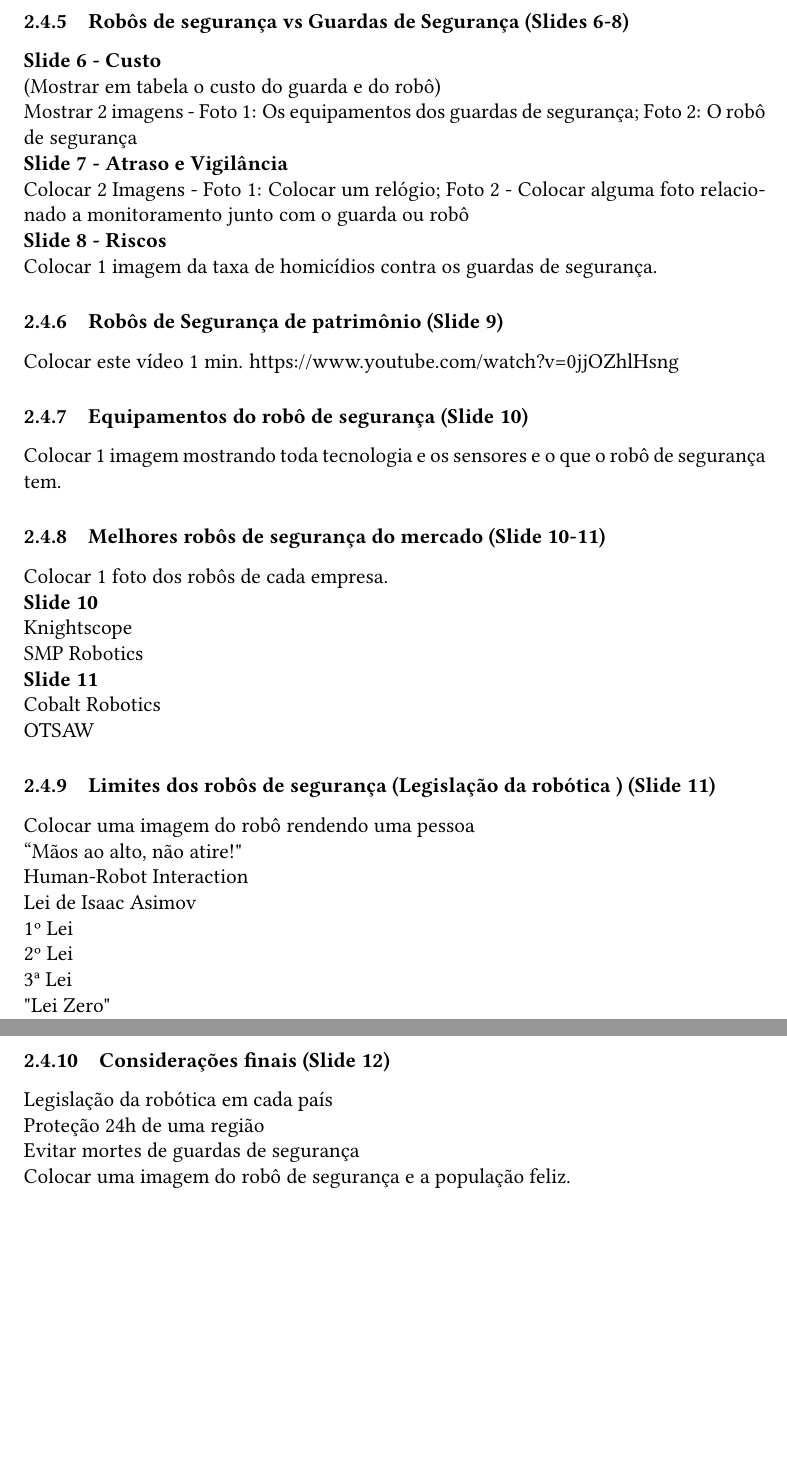
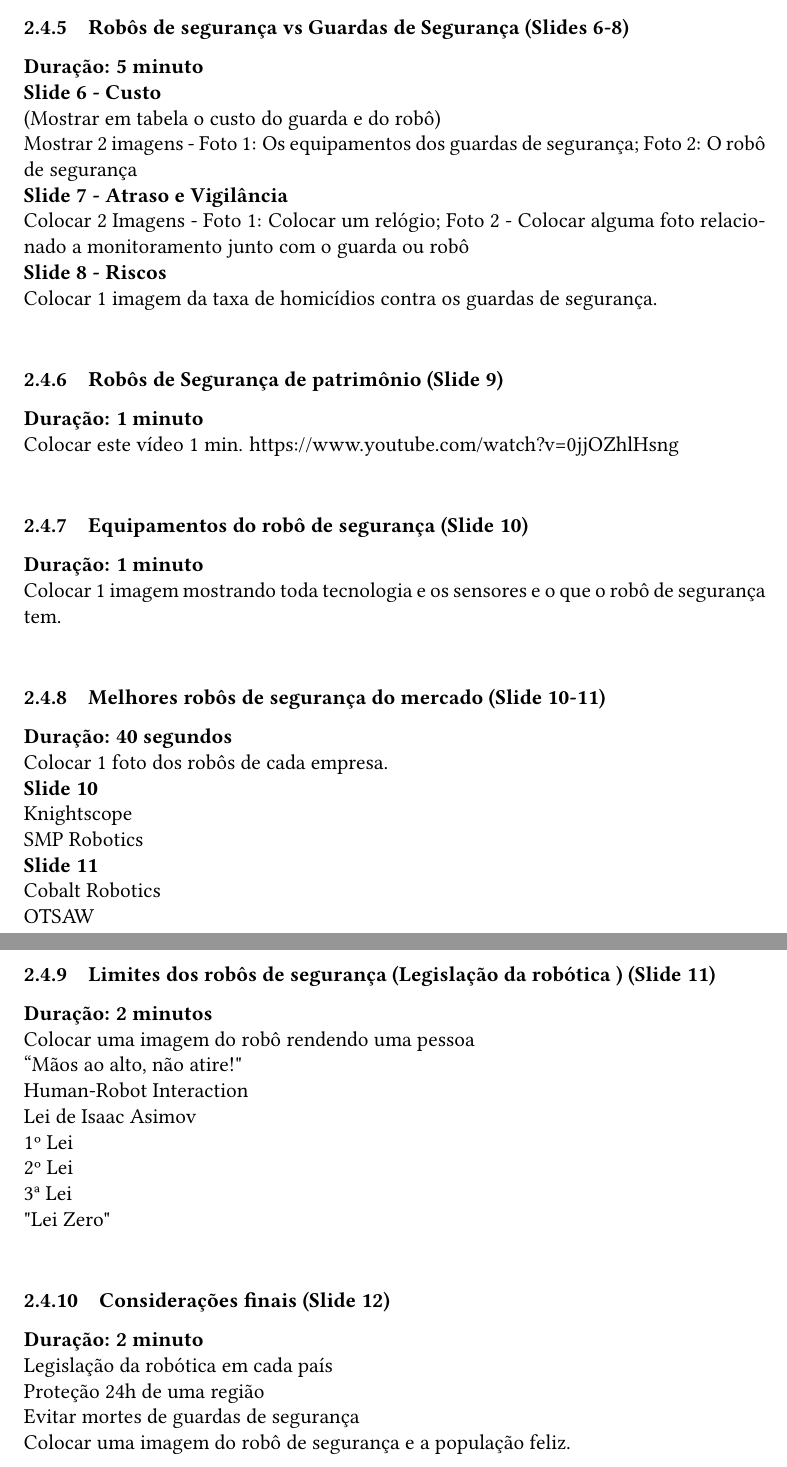
Before and after one commit to aqvale/secutiry_robot_doc, a LaTeX CV (resume.tex): two parts of pages 7 and 8 of 8, joined at a grey line, cut so that both start at the same text, the shorter picture padded with empty space. Compiled offline with pdfLaTeX.

Commit message:
Up time during by slide.

```diff
--- a/resume.tex
+++ b/resume.tex
@@ -153,20 +158,24 @@
 
     \subsubsection{Robôs de segurança vs Guardas de Segurança (Slides 6-8)}
+    \textbf{Duração: 5 minuto} \\
     \textbf{Slide 6 - Custo} \\
     (Mostrar em tabela o custo do guarda e do robô) \\
     Mostrar 2 imagens - Foto 1: Os equipamentos dos guardas de segurança; Foto 2: O robô de segurança \\
     \textbf{Slide 7 - Atraso e Vigilância} \\
     Colocar 2 Imagens - Foto 1: Colocar um relógio; Foto 2 - Colocar alguma foto relacionado a monitoramento junto com o guarda ou robô \\
     \textbf{Slide 8 - Riscos} \\
-    Colocar 1 imagem da taxa de homicídios contra os guardas de segurança.
+    Colocar 1 imagem da taxa de homicídios contra os guardas de segurança. \\
 
     \subsubsection{Robôs de Segurança de patrimônio (Slide 9)}
-    Colocar este vídeo 1 min. https://www.youtube.com/watch?v=0jjOZhlHsng
+    \textbf{Duração: 1 minuto} \\
+    Colocar este vídeo 1 min. https://www.youtube.com/watch?v=0jjOZhlHsng \\
 
     \subsubsection{Equipamentos do robô de segurança (Slide 10)}
-    Colocar 1 imagem mostrando toda tecnologia e os sensores e o que o robô de segurança tem.
+    \textbf{Duração: 1 minuto} \\
+    Colocar 1 imagem mostrando toda tecnologia e os sensores e o que o robô de segurança tem. \\
 
     \subsubsection{Melhores robôs de segurança do mercado (Slide 10-11)}
+    \textbf{Duração: 40 segundos} \\
     Colocar 1 foto dos robôs de cada empresa. \\
     \textbf{Slide 10} \\
     Knightscope \\
@@ -177,6 +186,7 @@
 
     \subsubsection{Limites dos robôs de segurança (Legislação da robótica
     ) (Slide 11)}
+    \textbf{Duração: 2 minutos} \\
     Colocar uma imagem do robô rendendo uma pessoa \\
     “Mãos ao alto, não atire!"  \\
     Human-Robot Interaction \\
@@ -187,6 +197,7 @@
         "Lei Zero" \\
 
     \subsubsection{Considerações finais (Slide 12)}
+    \textbf{Duração: 2 minuto} \\
     Legislação da robótica em cada país \\
     Proteção 24h de uma região \\
     Evitar mortes de guardas de segurança \\
```
Also changed, not shown: resume.pdf, resume.tex (11 more changed lines), 4 other files.
